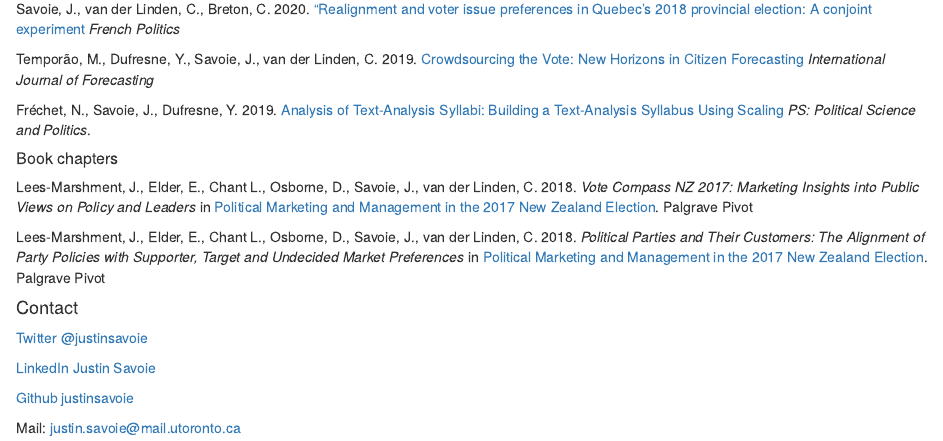
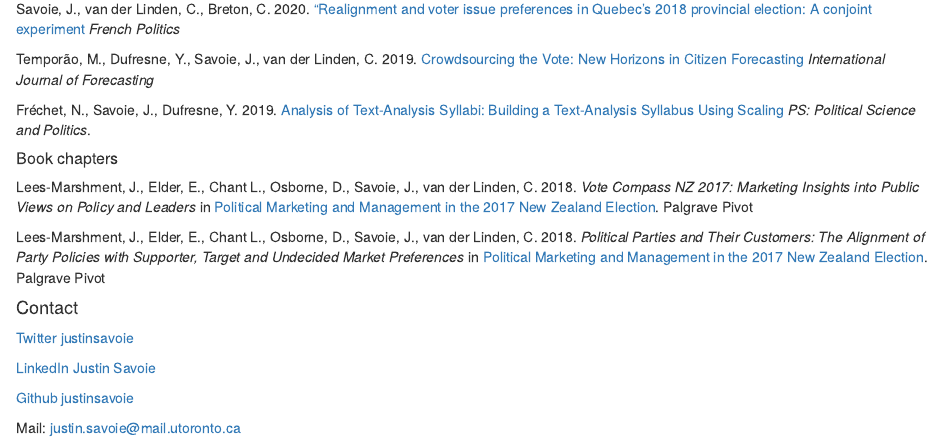
Before and after one commit to justinsavoie/personal_website, an R Markdown document (index.Rmd): the page in a window 1100 px wide, from 740 px down. Rendered offline with R 4.5, knitr and Pandoc, with nearby package versions.

Commit message:
academic website

```diff
--- a/index.Rmd
+++ b/index.Rmd
@@ -52,7 +52,7 @@ Lees-Marshment, J., Elder, E., Chant L., Osborne, D., Savoie, J., van der Linden
 
 #### Contact
 
-[Twitter @justinsavoie](https://twitter.com/justinsavoie)
+[Twitter justinsavoie](https://twitter.com/justinsavoie)
 
 [LinkedIn Justin Savoie](https://www.linkedin.com/in/justin-savoie-a7793932/)
 
```
Also changed, not shown: index_fr.Rmd (+1 -1 lines).
